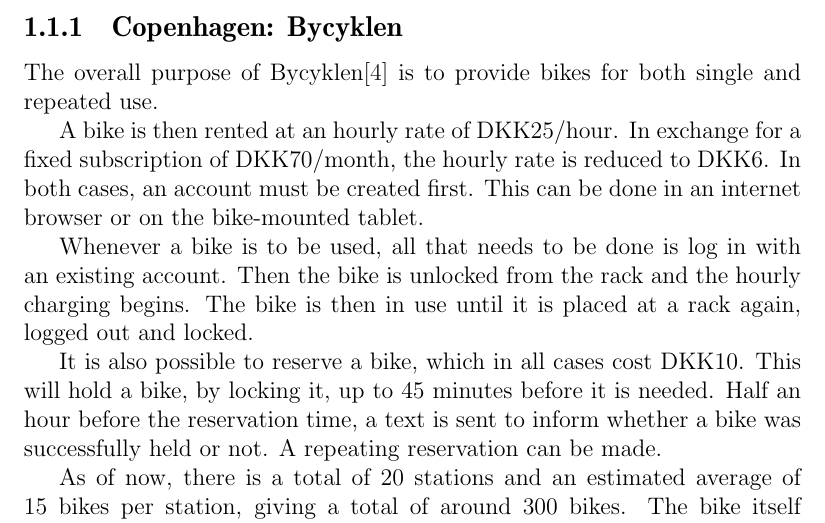
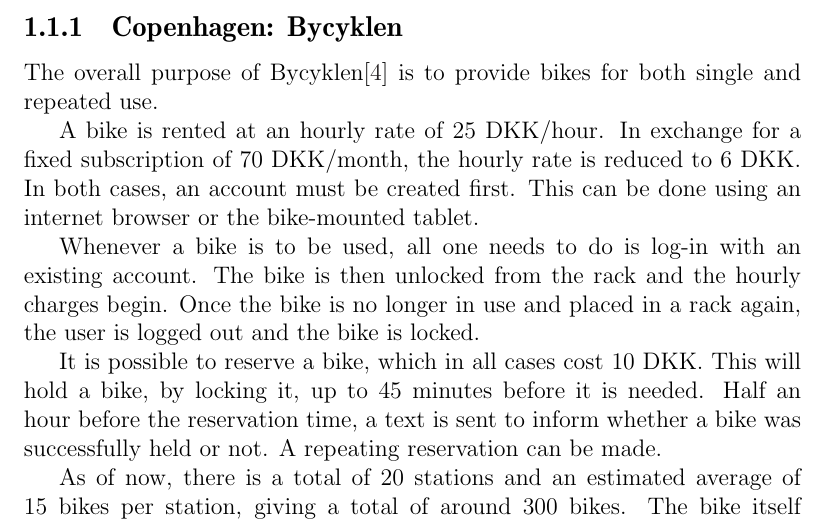
Before and after one commit to sw701e14/report, a LaTeX thesis (main.tex, which reads content/existing_systems.tex): part of page 9 of 11, cut so that both start at the same text. Compiled offline with pdfLaTeX.

Commit message:
Further corrections to existing systems.

```diff
--- a/content/existing_systems.tex
+++ b/content/existing_systems.tex
@@ -14,16 +14,17 @@
 \subsection{Copenhagen: Bycyklen}
 The overall purpose of Bycyklen\cite{cph_bycyklen} is to provide bikes for both single and repeated use.
 
-A bike is then rented at an hourly rate of DKK25/hour.
-In exchange for a fixed subscription of DKK70/month, the hourly rate is reduced to DKK6.
+A bike is rented at an hourly rate of 25 DKK/hour.
+In exchange for a fixed subscription of 70 DKK/month, the hourly rate is reduced to 6 DKK.
 In both cases, an account must be created first.
-This can be done in an internet browser or on the bike-mounted tablet.
+This can be done using an internet browser or the bike-mounted tablet.
 
-Whenever a bike is to be used, all that needs to be done is log in with an existing account.
-Then the bike is unlocked from the rack and the hourly charging begins.
-The bike is then in use until it is placed at a rack again, logged out and locked.
+Whenever a bike is to be used, all one needs to do is log-in with an existing account.
+The bike is then unlocked from the rack and the hourly charges begin.
+Once the bike is no longer in use and placed in a rack again, the user is logged out and the bike is locked.
 
-It is also possible to reserve a bike, which in all cases cost DKK10.
+%RETTET HERTIL - Drægert
+It is possible to reserve a bike, which in all cases cost 10 DKK.
 This will hold a bike, by locking it, up to 45 minutes before it is needed.
 Half an hour before the reservation time, a text is sent to inform whether a bike was successfully held or not.
 A repeating reservation can be made.
```
